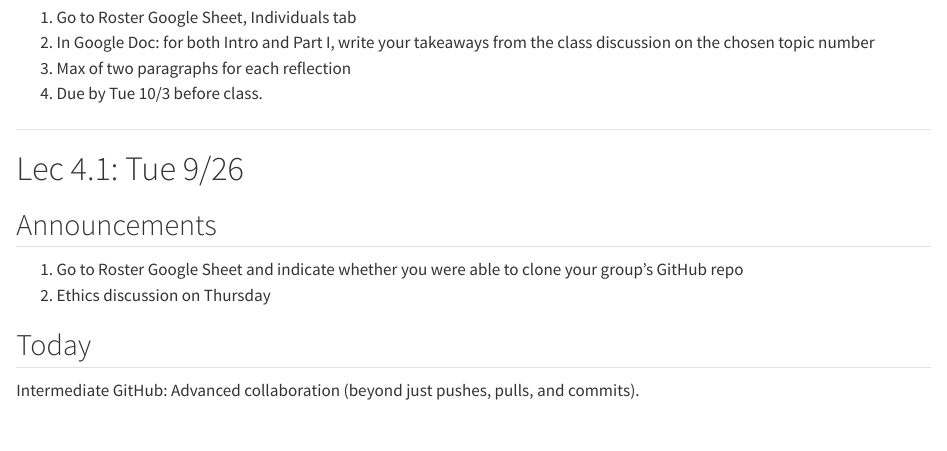
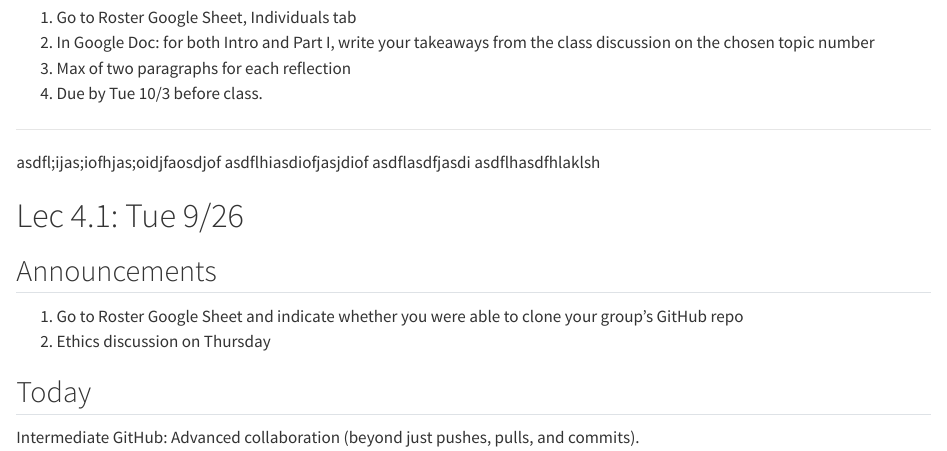
Before and after one commit to sds-capstone/2023-09-proj0-pinata, a Quarto document (index.qmd): the page in a window 1100 px wide, from 1590 px down. Rendered offline with R 4.5, knitr and Pandoc in place of Quarto, with nearby package versions.

Commit message:
Update index.qmd

```diff
--- a/index.qmd
+++ b/index.qmd
@@ -43,6 +43,11 @@ Ethics discussions
 4.  Due by Tue 10/3 before class.
 
 ***
+
+asdfl;ijas;iofhjas;oidjfaosdjof
+asdflhiasdiofjasjdiof
+asdflasdfjasdi
+asdflhasdfhlaklsh
 
 # Lec 4.1: Tue 9/26
 
```
